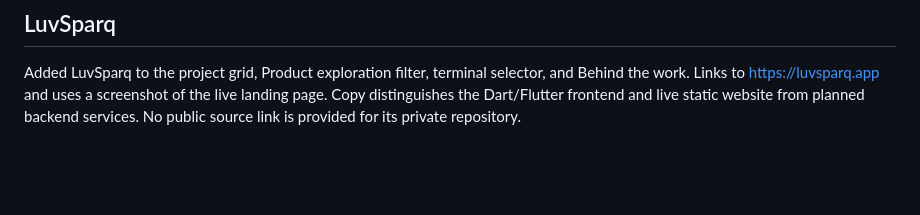
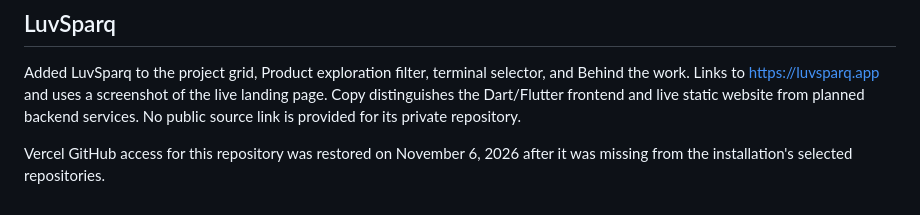
Before and after one commit to nunster3000/khristoffer-nunnally-portfolio, a Markdown page: README.md, the part around the change. Drawn GitHub-style; blank space fills up the shorter version.

Commit message:
Record restored Vercel GitHub deployment connection

```diff
--- a/README.md
+++ b/README.md
@@ -49,3 +49,5 @@ the first three projects; Product exploration retains DriveCoach.
 ## LuvSparq
 
 Added LuvSparq to the project grid, Product exploration filter, terminal selector, and Behind the work. Links to https://luvsparq.app and uses a screenshot of the live landing page. Copy distinguishes the Dart/Flutter frontend and live static website from planned backend services. No public source link is provided for its private repository.
+
+Vercel GitHub access for this repository was restored on November 6, 2026 after it was missing from the installation's selected repositories.
```
